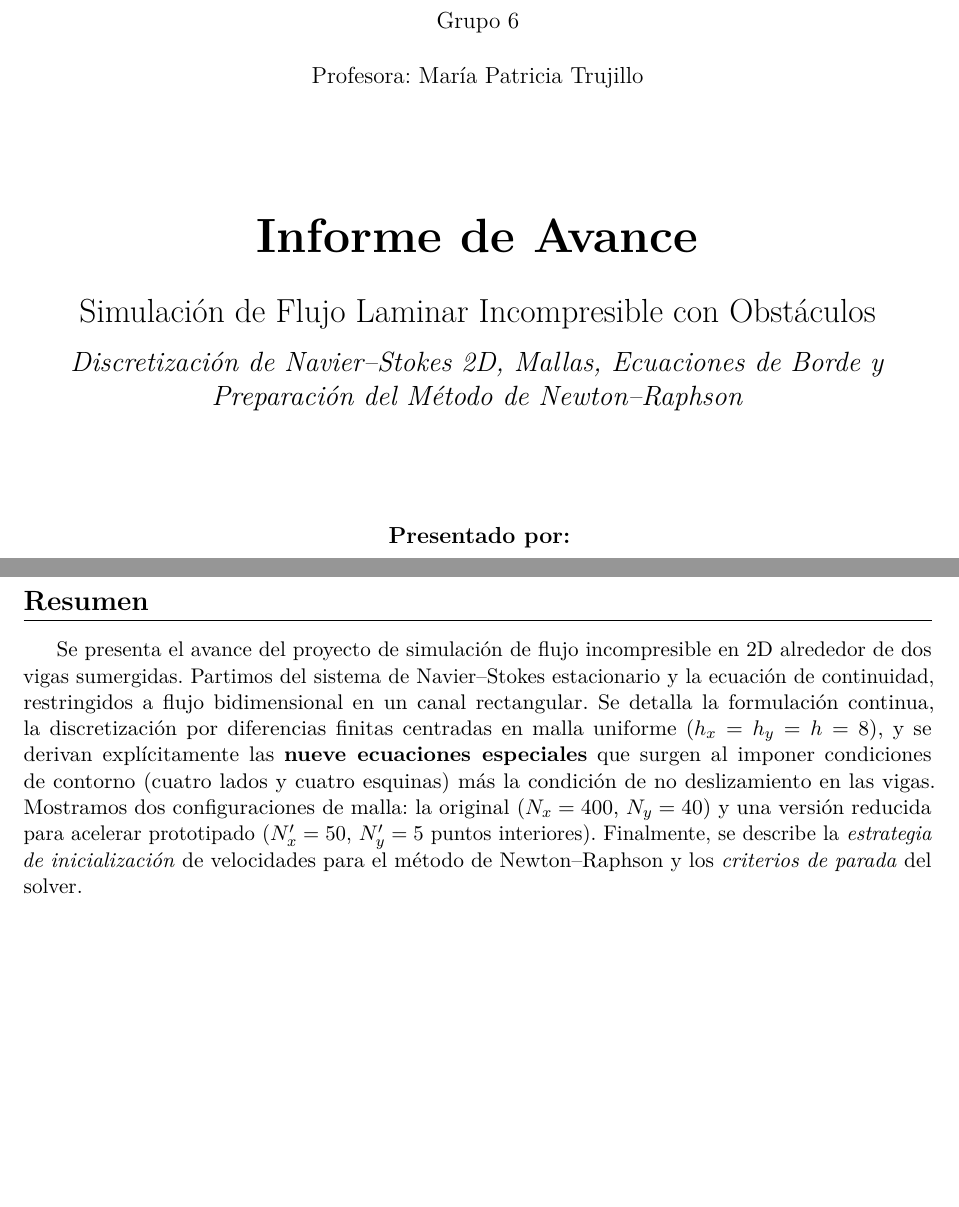
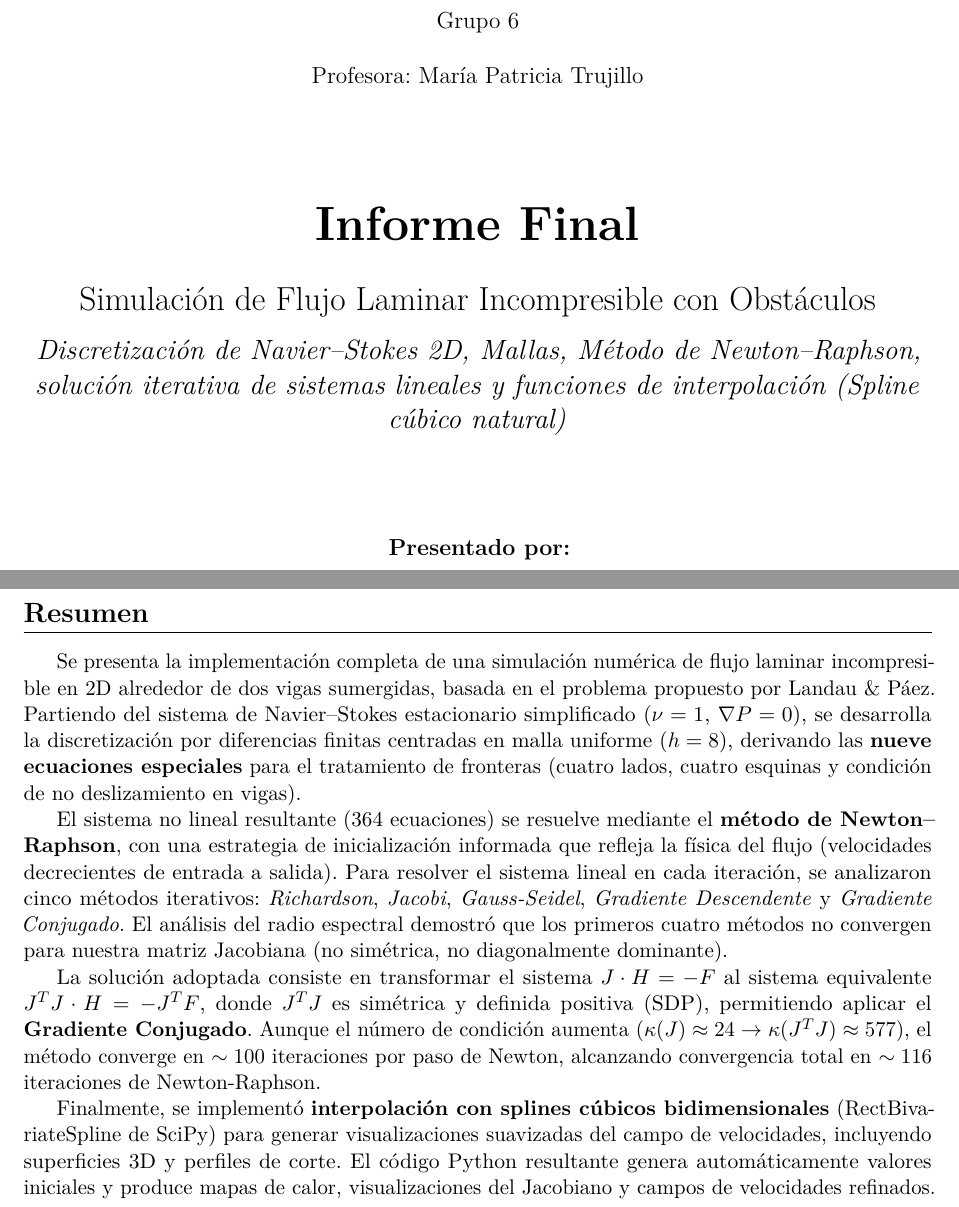
Before and after one commit to Suflanton1713/laminar-flow-simulation, a LaTeX document (informe.tex): two parts of pages 1 and 4 of 37 before the commit and two parts of pages 1 and 4 of 35 after it, joined at a grey line, cut so that both start at the same text, the shorter picture padded with empty space. Compiled offline with pdfLaTeX.

Commit message:
Report summary modifications

```diff
--- a/informe.tex
+++ b/informe.tex
@@ -75,11 +75,11 @@
 
     \vfill
 
-    {\Huge\bfseries Informe de Avance \par}
+    {\Huge\bfseries Informe Final \par}
     \vspace{0.5cm}
     {\LARGE Simulación de Flujo Laminar Incompresible con Obstáculos \par}
     \vspace{0.25cm}
-    {\Large\itshape Discretización de Navier--Stokes 2D, Mallas, Ecuaciones de Borde y Preparación del Método de Newton--Raphson \par}
+    {\Large\itshape Discretización de Navier--Stokes 2D, Mallas, Método de Newton--Raphson, solución iterativa de sistemas lineales y funciones de interpolación (Spline cúbico natural) \par}
 
     \vfill
 
@@ -101,7 +101,13 @@
 \newpage
 
 \section*{Resumen}
-Se presenta el avance del proyecto de simulación de flujo incompresible en 2D alrededor de dos vigas sumergidas. Partimos del sistema de Navier--Stokes estacionario y la ecuación de continuidad, restringidos a flujo bidimensional en un canal rectangular. Se detalla la formulación continua, la discretización por diferencias finitas centradas en malla uniforme ($h_x=h_y=h=8$), y se derivan explícitamente las \textbf{nueve ecuaciones especiales} que surgen al imponer condiciones de contorno (cuatro lados y cuatro esquinas) más la condición de no deslizamiento en las vigas. Mostramos dos configuraciones de malla: la original ($N_x=400$, $N_y=40$) y una versión reducida para acelerar prototipado ($N'_x=50$, $N'_y=5$ puntos interiores). Finalmente, se describe la \emph{estrategia de inicialización} de velocidades para el método de Newton--Raphson y los \emph{criterios de parada} del solver.
+Se presenta la implementación completa de una simulación numérica de flujo laminar incompresible en 2D alrededor de dos vigas sumergidas, basada en el problema propuesto por Landau \& Páez. Partiendo del sistema de Navier--Stokes estacionario simplificado ($\nu=1$, $\nabla P=0$), se desarrolla la discretización por diferencias finitas centradas en malla uniforme ($h=8$), derivando las \textbf{nueve ecuaciones especiales} para el tratamiento de fronteras (cuatro lados, cuatro esquinas y condición de no deslizamiento en vigas).
+
+El sistema no lineal resultante ($364$ ecuaciones) se resuelve mediante el \textbf{método de Newton--Raphson}, con una estrategia de inicialización informada que refleja la física del flujo (velocidades decrecientes de entrada a salida). Para resolver el sistema lineal en cada iteración, se analizaron cinco métodos iterativos: \emph{Richardson}, \emph{Jacobi}, \emph{Gauss-Seidel}, \emph{Gradiente Descendente} y \emph{Gradiente Conjugado}. El análisis del radio espectral demostró que los primeros cuatro métodos no convergen para nuestra matriz Jacobiana (no simétrica, no diagonalmente dominante).
+
+La solución adoptada consiste en transformar el sistema $J\cdot H = -F$ al sistema equivalente $J^T J \cdot H = -J^T F$, donde $J^T J$ es simétrica y definida positiva (SDP), permitiendo aplicar el \textbf{Gradiente Conjugado}. Aunque el número de condición aumenta ($\kappa(J)\approx24 \to \kappa(J^TJ)\approx577$), el método converge en $\sim100$ iteraciones por paso de Newton, alcanzando convergencia total en $\sim116$ iteraciones de Newton-Raphson.
+
+Finalmente, se implementó \textbf{interpolación con splines cúbicos bidimensionales} (RectBivariateSpline de SciPy) para generar visualizaciones suavizadas del campo de velocidades, incluyendo superficies 3D y perfiles de corte. El código Python resultante genera automáticamente valores iniciales y produce mapas de calor, visualizaciones del Jacobiano y campos de velocidades refinados.
 \newpage
 
 \section{Geometría, Mallas y Condiciones de Frontera}
```
Also changed, not shown: jacobiano_heatmap.png (added), malla_suavizada.png (added), seleccion_valores_iniciales.png (added), spline_cortes.png (added), spline_superficie_3d.png (added), informe.tex (2 more changed lines).
